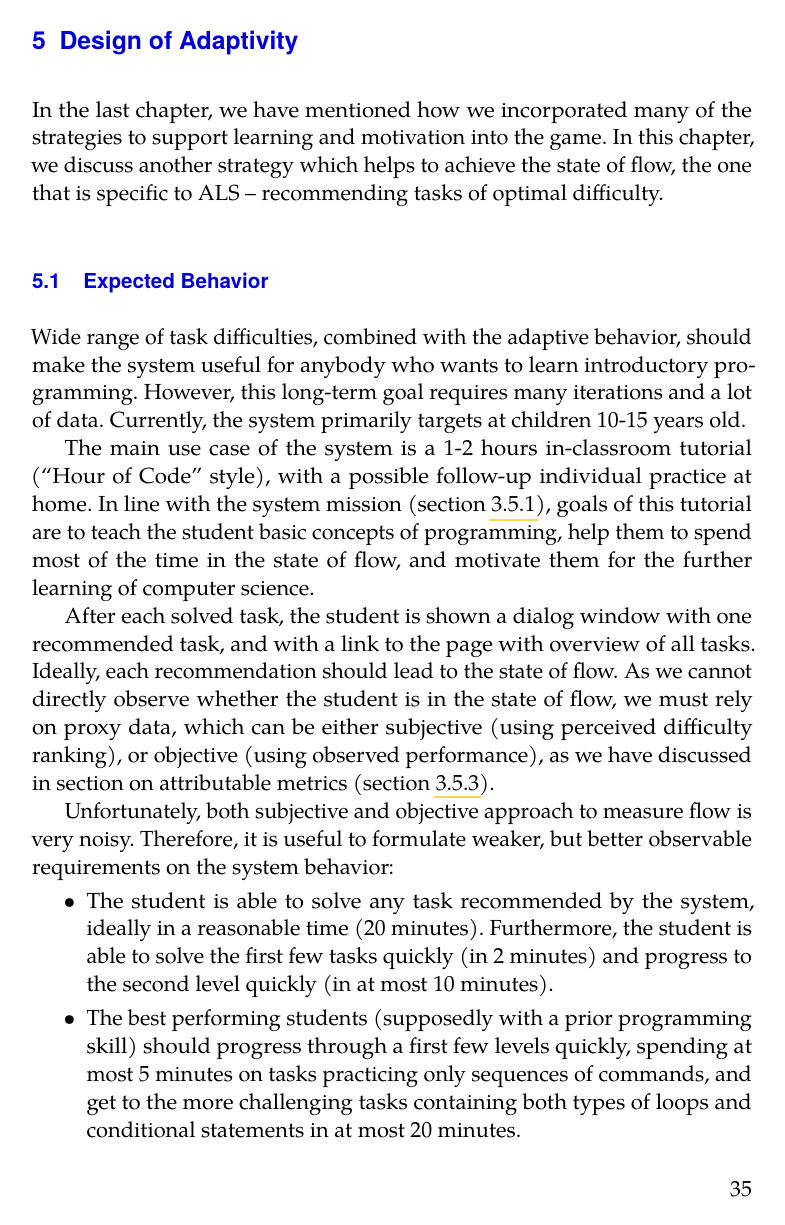
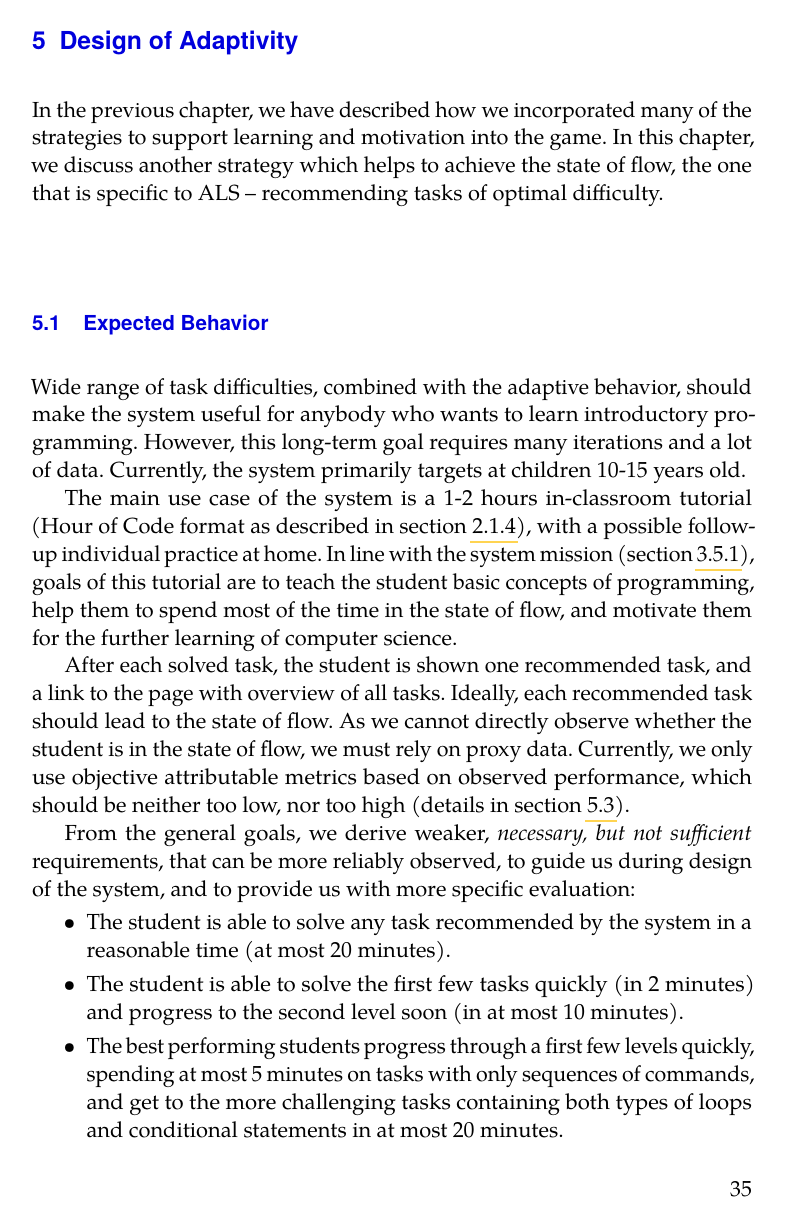
Before and after one commit to effa/flocs-thesis, a LaTeX thesis (thesis.tex, which reads 05-design-of-adaptivity.tex): page 47 of 75. Compiled offline with pdfLaTeX.

Commit message:
Refine expected behavior and domain model

```diff
--- a/05-design-of-adaptivity.tex
+++ b/05-design-of-adaptivity.tex
@@ -1,7 +1,7 @@
 \chapter{Design of Adaptivity}
 \label{chap:design-of-adaptivity}
 
-In the last chapter, we have mentioned how we incorporated many of the
+In the previous chapter, we have described how we incorporated many of the
 strategies to support learning and motivation into the game.
 In this chapter, we discuss another strategy which helps to achieve the state of
 flow, the one that is specific to ALS  % TODO:reformulate
@@ -31,7 +31,8 @@ Currently, the system primarily targets at children 10-15 years old.
 % "between 10 and 15 years."
 
 The main use case of the system is a 1-2 hours in-classroom tutorial
-(``Hour of Code'' style), with a possible follow-up individual practice at home.
+(Hour of Code format as described in \cref{sec:hoc}),
+with a possible follow-up individual practice at home.
 In line with the system mission (\cref{sec:mission}), goals of this tutorial
 are to teach the student basic concepts of programming,
 help them to spend most of the time in the state of flow,
@@ -41,28 +42,29 @@ and motivate them for the further learning of computer science.
 % goes fron inside)"
 % NOTE: flow is a goal; but at the same time it supports the other 2 goals
 
-After each solved task, the student is shown a dialog window with one
-recommended task, and with a link to the page with overview of all tasks.
+After each solved task, the student is shown % a dialog window with one
+one recommended task, and a link to the page with overview of all tasks.
 % Terminology: \emph{good recommendation}
-Ideally, each recommendation should lead to the state of flow.
+Ideally, each recommended task should lead to the state of flow.
 % TODO: How to measure? One way: looking ath the long-term objectives
 As we cannot directly observe whether the student is in the state of flow,
-we must rely on proxy data, which can be either subjective
-(using perceived difficulty ranking),
-or objective (using observed performance), %should be neither too low, nor too high),
+we must rely on proxy data.
+Currently, we only use objective attributable metrics based on observed performance,
+which should be neither too low, nor too high
+(details in \cref{sec:robomission.student}). % TODO: specific subsection
 % "qualitative" vs. "quantitative"
 % TODO: REF:performance
-as we have discussed in section
-on attributable metrics (\cref{sec:live-evaluation}).
+% as we have discussed in section on attributable metrics (\cref{sec:live-evaluation}).
 % long-term or attributable metrics \cref{sec:long-term-objectives,sec:live-evaluation}
 % TODO: the performance compression should be described in this chapter
 % in student modeling section, ideally with an analysis supporting the
 % decsions or sketching some possible directions.
 
-% TODO: Reformulate: (e.g. why is it useful, useful for what)
-Unfortunately, both subjective and objective approach to measure flow
-is very noisy. Therefore, it is useful to formulate weaker, but better observable
-requirements on the system behavior:
+From the general goals, we derive weaker,
+\emph{necessary, but not sufficient} requirements, that can be more reliably observed,
+% (with less noise)
+to guide us during design of the system,
+and to provide us with more specific evaluation:  % more actionable
 % NOTE: It reminds me of hypothesis testing of goodness-of-fit: there are
 % various tests (metrics we can measure), that can tell us, that the given
 % sample is definitely not from the compared distribution; some of these
@@ -71,14 +73,14 @@ requirements on the system behavior:
 % (i.e. they are often not able to reject false hypotheses).
 % TODO: shrink vertical spaces
 \begin{itemize}
-\item The student is able to solve any task recommended by the system, ideally
-  in a reasonable time (20 minutes).
-    Furthermore, the student is able to solve the first few tasks quickly
-    (in 2 minutes) and progress to the second level quickly (in at most 10
+\item The student is able to solve any task recommended by the system
+  in a reasonable time (at most 20 minutes).
+\item The student is able to solve the first few tasks quickly
+    (in 2 minutes) and progress to the second level soon (in at most 10
     minutes).
-\item The best performing students (supposedly with a prior programming skill)
-should progress through a first few levels quickly, spending at most 5 minutes
-on tasks practicing only sequences of commands, and get to the more
+\item The best performing students % (supposedly with a prior programming skill)
+progress through a first few levels quickly, spending at most 5 minutes
+on tasks with only sequences of commands, and get to the more
 challenging tasks containing both types of loops and conditional statements
 in at most 20 minutes.  % 10, 15?
 \item All students should gradually start practicing all basic programming concepts
@@ -86,3 +88,3 @@ in at most 20 minutes.  % 10, 15?
   % TODO: check gvid
-\item Average difficulty of the recommended tasks should gradually increase.
+\item Average difficulty of the recommended tasks gradually increases.
   (Occasionally, an easy tasks might be recommended in order to improve
```
Also changed, not shown: 03-adaptive-learning.tex (+1 -1 lines), img/robomission-domain.pdf (added), 05-design-of-adaptivity.tex (104 more changed lines).
